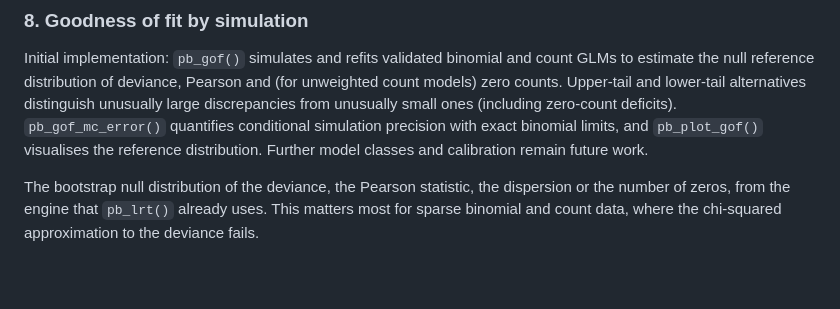
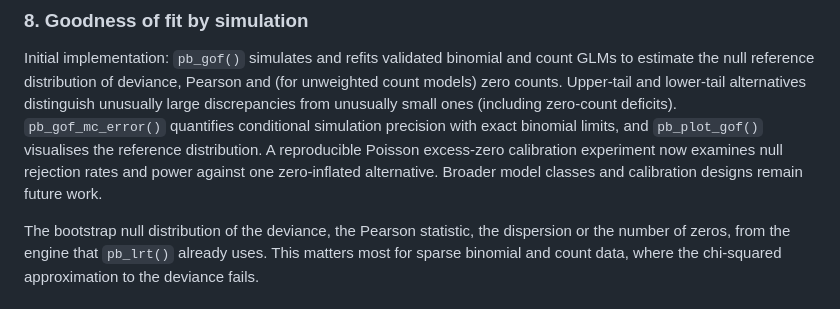
Before and after one commit to DiogoRibeiro7/parametricboot, a Markdown page: roadmap.md, the part around the change. GitHub-like rendering; blank space fills up the shorter version.

Commit message:
docs: record Poisson GOF calibration study

```diff
--- a/roadmap.md
+++ b/roadmap.md
@@ -156,7 +156,9 @@ Upper-tail and lower-tail alternatives distinguish unusually large
 discrepancies from unusually small ones (including zero-count deficits).
 `pb_gof_mc_error()` quantifies conditional simulation precision with exact
 binomial limits, and `pb_plot_gof()` visualises the reference distribution.
-Further model classes and calibration remain future work.
+A reproducible Poisson excess-zero calibration experiment now examines
+null rejection rates and power against one zero-inflated alternative.
+Broader model classes and calibration designs remain future work.
 
 
 The bootstrap null distribution of the deviance, the Pearson statistic, the
```
